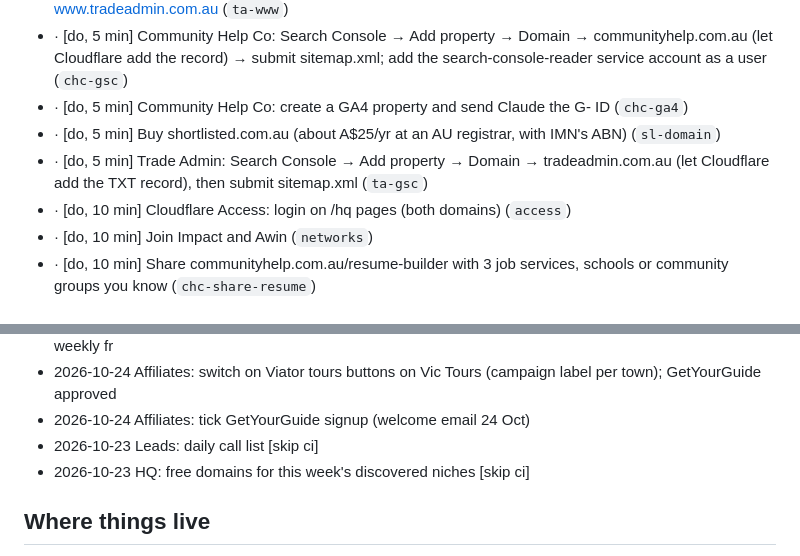
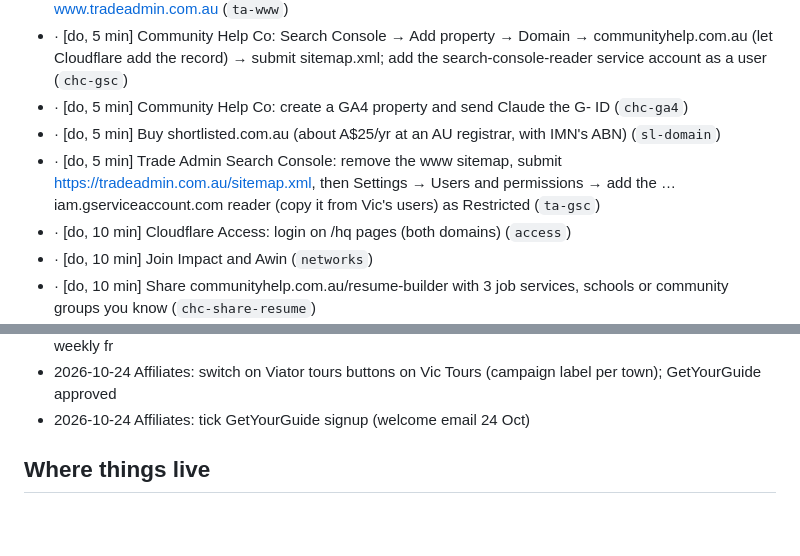
Before and after one commit to simonpatrickfarrugia-beep/site-factory, a Markdown page: hq/brief.md, 2 parts joined by grey strips. GitHub-like rendering; blank space fills up the shorter version.

```diff
--- a/hq/brief.md
+++ b/hq/brief.md
@@ -50,7 +51,7 @@ All checks passing ✅ (sites up, pipeline jobs fresh, live builds current, no f
 - · [do, 5 min] Community Help Co: Search Console → Add property → Domain → communityhelp.com.au (let Cloudflare add the record) → submit sitemap.xml; add the search-console-reader service account as a user (`chc-gsc`)
 - · [do, 5 min] Community Help Co: create a GA4 property and send Claude the G- ID (`chc-ga4`)
 - · [do, 5 min] Buy shortlisted.com.au (about A$25/yr at an AU registrar, with IMN's ABN) (`sl-domain`)
-- · [do, 5 min] Trade Admin: Search Console → Add property → Domain → tradeadmin.com.au (let Cloudflare add the TXT record), then submit sitemap.xml (`ta-gsc`)
+- · [do, 5 min] Trade Admin Search Console: remove the www sitemap, submit https://tradeadmin.com.au/sitemap.xml, then Settings → Users and permissions → add the …iam.gserviceaccount.com reader (copy it from Vic's users) as Restricted (`ta-gsc`)
 - · [do, 10 min] Cloudflare Access: login on /hq pages (both domains) (`access`)
 - · [do, 10 min] Join Impact and Awin (`networks`)
 - · [do, 10 min] Share communityhelp.com.au/resume-builder with 3 job services, schools or community groups you know (`chc-share-resume`)
@@ -97,8 +100,6 @@ Done in the last 7 days: Vic Tours: put the 49 weekend plans live? (by train, bu
 - 2026-10-24 Vic: Viator tickets on matched attractions and 'Rather not drive?' guided tours on day trips (filled weekly fr
 - 2026-10-24 Affiliates: switch on Viator tours buttons on Vic Tours (campaign label per town); GetYourGuide approved
 - 2026-10-24 Affiliates: tick GetYourGuide signup (welcome email 24 Oct)
-- 2026-10-23 Leads: daily call list [skip ci]
-- 2026-10-23 HQ: free domains for this week's discovered niches [skip ci]
 
 ## Where things live
 
```
Also changed, not shown: other parts of hq/brief.md (+23 -20 lines).
